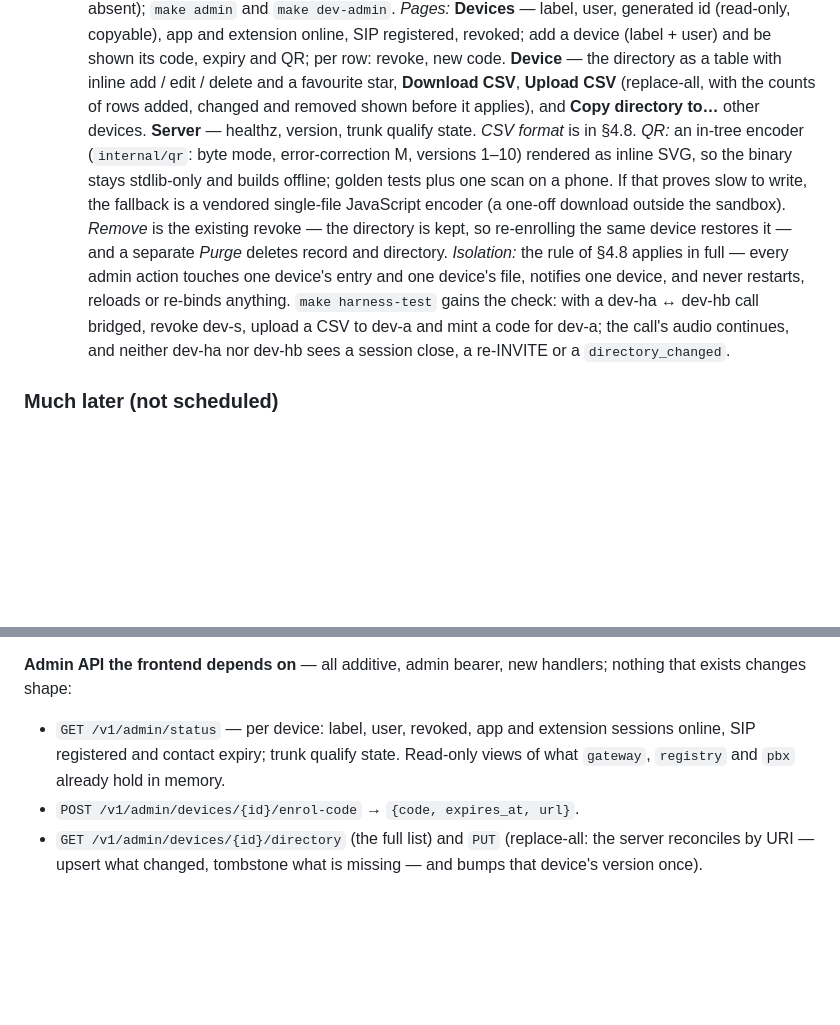
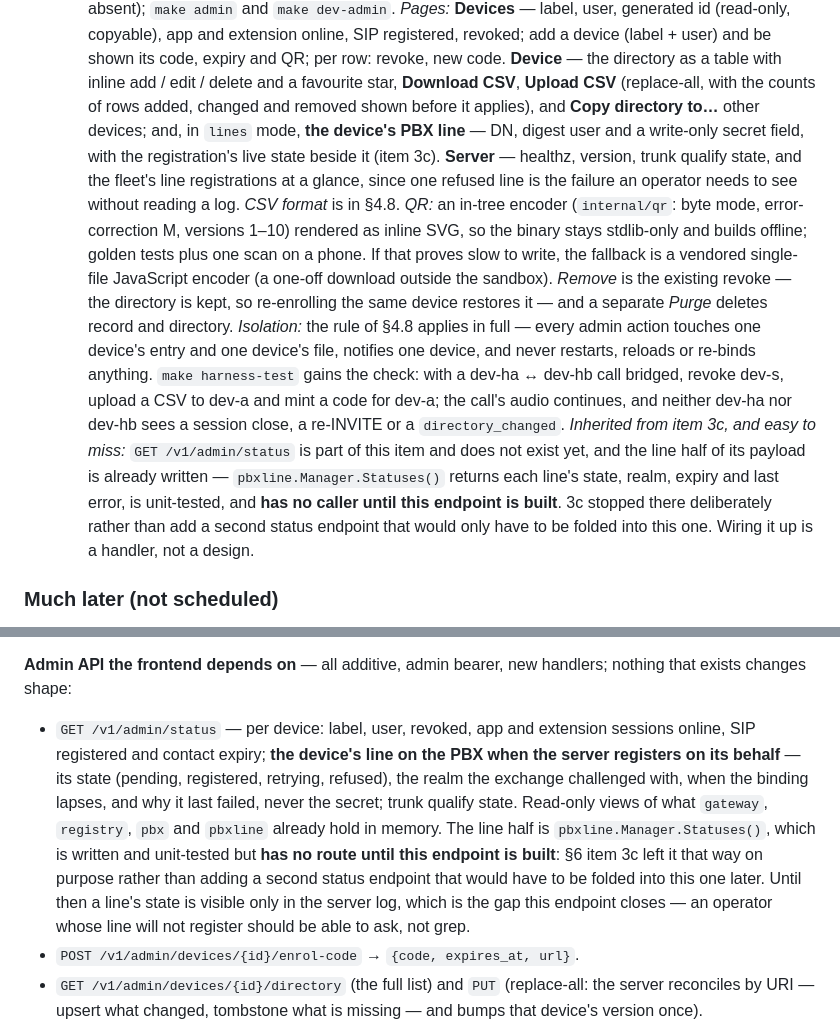
Before and after one commit to Matt-Johl/dialler, a Markdown page: SPEC.md, 2 parts joined by grey strips. Drawn GitHub-style; blank space fills up the shorter version.

Commit message:
SPEC: give the line statuses a scheduled home in item 9
pbxline.Manager.Statuses() is written and unit-tested and nothing calls
it, because the endpoint it belongs in — §4.8's GET /v1/admin/status —
does not exist yet. That was deliberate in 3c: a second status endpoint
built early would only have to be folded into this one later. But the
status bullet did not mention lines at all, so item 9 would have built
the payload without them and the method would have stayed orphaned,
with a line's state readable only in the server log.

§4.8 now says the endpoint carries each device's line state — pending,
registered, retrying or refused, with the realm, the expiry and the last
error, never the secret. Item 9 gains the line's fields on its Device
page, the fleet's registrations on its Server page, and a note at the end
saying plainly what it has inherited and that wiring it is a handler
rather than a design.

Co-Authored-By: Claude Opus 5 (1M context) <noreply@anthropic.com>

```diff
--- a/SPEC.md
+++ b/SPEC.md
@@ -1295,8 +1295,13 @@ on by config — see §7.4.
      table with inline add / edit / delete and a favourite star,
      **Download CSV**, **Upload CSV** (replace-all, with the counts of
      rows added, changed and removed shown before it applies), and **Copy
-     directory to…** other devices. **Server** — healthz, version, trunk
-     qualify state. *CSV format* is in §4.8. *QR:* an in-tree encoder
+     directory to…** other devices; and, in `lines` mode, **the device's
+     PBX line** — DN, digest user and a write-only secret field, with the
+     registration's live state beside it (item 3c). **Server** — healthz,
+     version, trunk qualify state, and the fleet's line registrations at
+     a glance, since one refused line is the failure an operator needs
+     to see without reading a log.
+     *CSV format* is in §4.8. *QR:* an in-tree encoder
      (`internal/qr`: byte mode, error-correction M, versions 1–10)
      rendered as inline SVG, so the binary stays stdlib-only and builds
      offline; golden tests plus one scan on a phone. If that proves slow
@@ -1311,6 +1316,14 @@ on by config — see §7.4.
      revoke dev-s, upload a CSV to dev-a and mint a code for dev-a; the
      call's audio continues, and neither dev-ha nor dev-hb sees a session
      close, a re-INVITE or a `directory_changed`.
+     *Inherited from item 3c, and easy to miss:* `GET /v1/admin/status`
+     is part of this item and does not exist yet, and the line half of
+     its payload is already written —
+     `pbxline.Manager.Statuses()` returns each line's state, realm,
+     expiry and last error, is unit-tested, and **has no caller until
+     this endpoint is built**. 3c stopped there deliberately rather than
+     add a second status endpoint that would only have to be folded into
+     this one. Wiring it up is a handler, not a design.
 
 ### Much later (not scheduled)
 
@@ -1601,9 +1614,19 @@ sheet only (§6 item 8).
 handlers; nothing that exists changes shape:
 
 - `GET /v1/admin/status` — per device: label, user, revoked, app and
-  extension sessions online, SIP registered and contact expiry; trunk
-  qualify state. Read-only views of what `gateway`, `registry` and `pbx`
-  already hold in memory.
+  extension sessions online, SIP registered and contact expiry; **the
+  device's line on the PBX when the server registers on its behalf** —
+  its state (pending, registered, retrying, refused), the realm the
+  exchange challenged with, when the binding lapses, and why it last
+  failed, never the secret; trunk qualify state. Read-only views of what
+  `gateway`, `registry`, `pbx` and `pbxline` already hold in memory.
+  The line half is `pbxline.Manager.Statuses()`, which is written and
+  unit-tested but **has no route until this endpoint is built**: §6 item
+  3c left it that way on purpose rather than adding a second status
+  endpoint that would have to be folded into this one later. Until then a
+  line's state is visible only in the server log, which is the gap this
+  endpoint closes — an operator whose line will not register should be
+  able to ask, not grep.
 - `POST /v1/admin/devices/{id}/enrol-code` → `{code, expires_at, url}`.
 - `GET /v1/admin/devices/{id}/directory` (the full list) and `PUT`
   (replace-all: the server reconciles by URI — upsert what changed,
```
